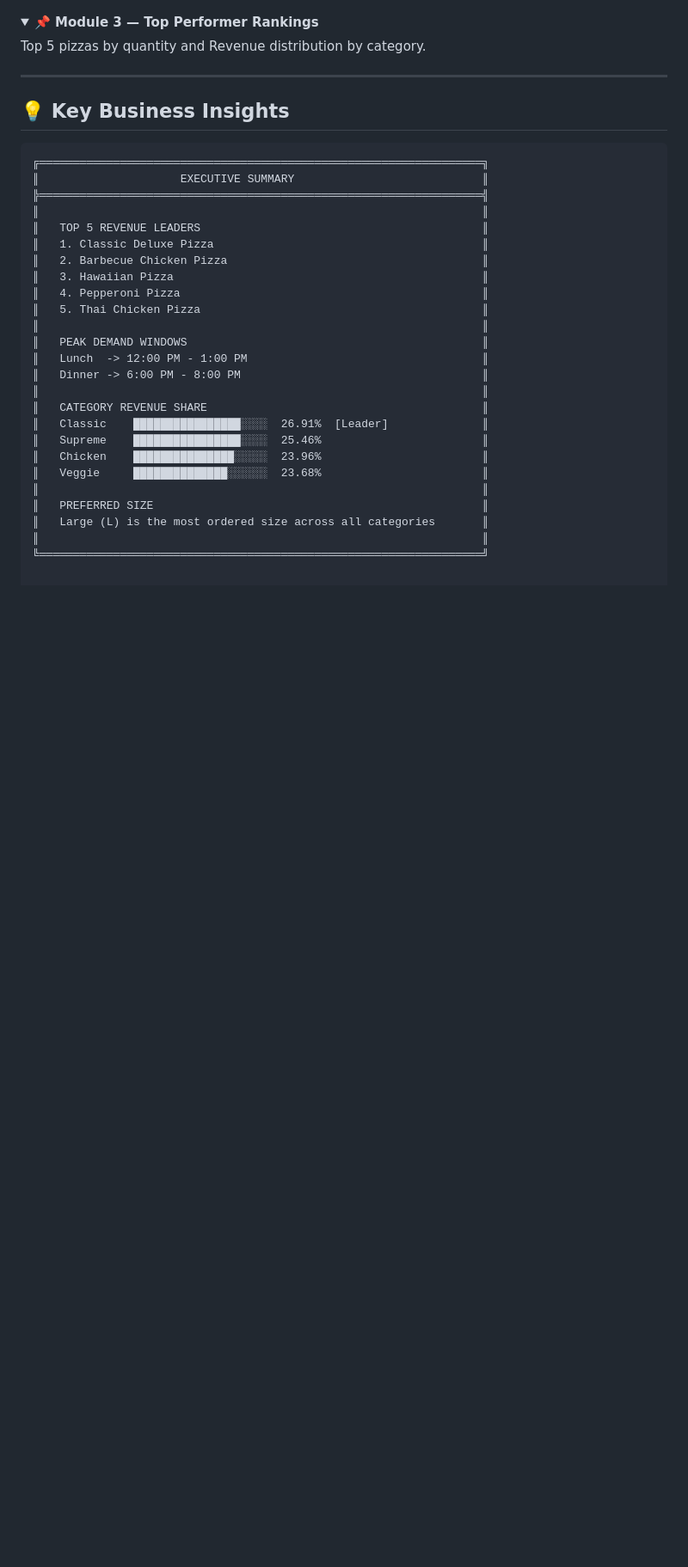
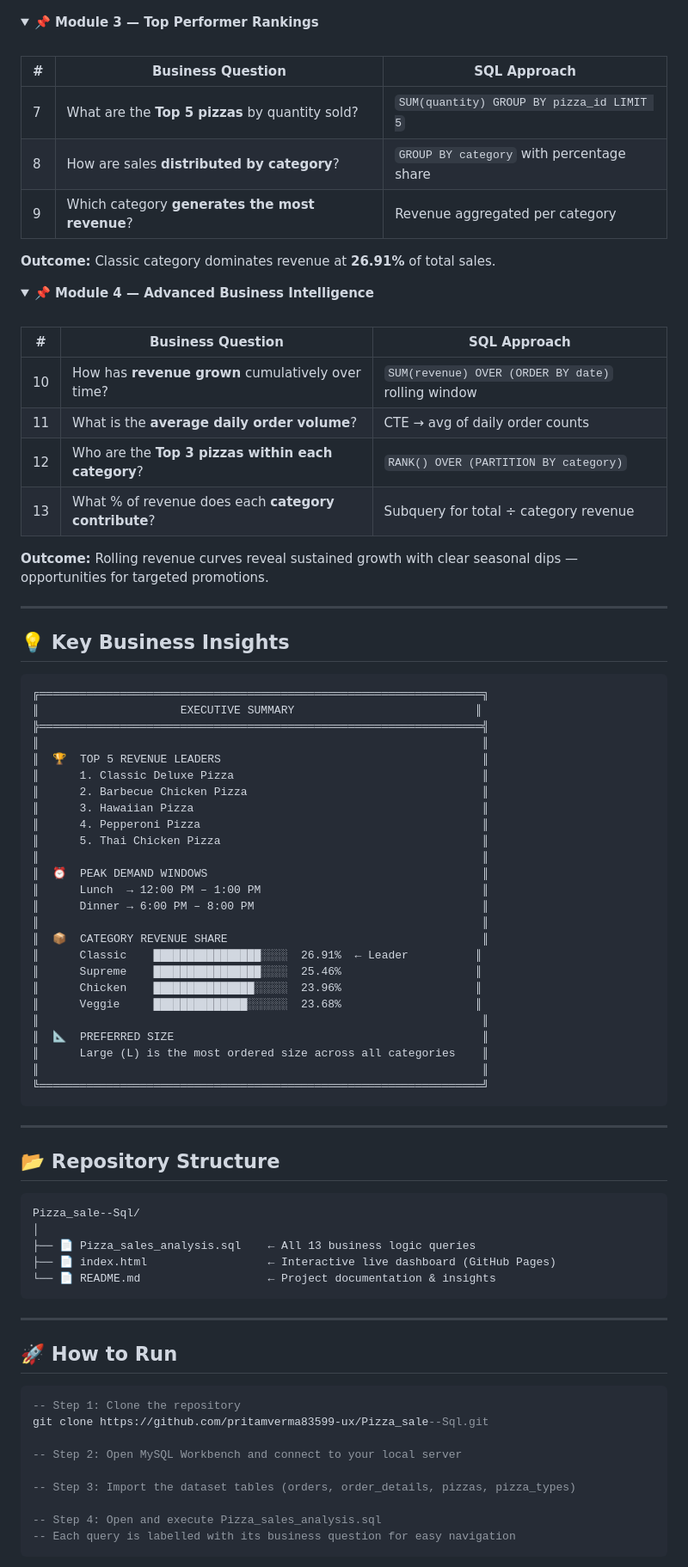
Before and after one commit to pritwrk/Pizza_sale--Sql, a Markdown page: README.md, the part around one of its changes. Shown at 86% size. Rendered like a GitHub page; folded sections open; blank space fills up the shorter version.

````diff
--- a/README.md
+++ b/README.md
@@ -80,36 +122,92 @@ Order volume, Size preferences, and Peak ordering hours.
 
 <details>
 <summary><b>📌 Module 3 — Top Performer Rankings</b></summary>
-Top 5 pizzas by quantity and Revenue distribution by category.
+
+<br>
+
+| # | Business Question | SQL Approach |
+|---|---|---|
+| 7 | What are the **Top 5 pizzas** by quantity sold? | `SUM(quantity) GROUP BY pizza_id LIMIT 5` |
+| 8 | How are sales **distributed by category**? | `GROUP BY category` with percentage share |
+| 9 | Which category **generates the most revenue**? | Revenue aggregated per category |
+
+**Outcome:** Classic category dominates revenue at **26.91%** of total sales.
+
+</details>
+
+<details>
+<summary><b>📌 Module 4 — Advanced Business Intelligence</b></summary>
+
+<br>
+
+| # | Business Question | SQL Approach |
+|---|---|---|
+| 10 | How has **revenue grown** cumulatively over time? | `SUM(revenue) OVER (ORDER BY date)` rolling window |
+| 11 | What is the **average daily order volume**? | CTE → avg of daily order counts |
+| 12 | Who are the **Top 3 pizzas within each category**? | `RANK() OVER (PARTITION BY category)` |
+| 13 | What % of revenue does each **category contribute**? | Subquery for total ÷ category revenue |
+
+**Outcome:** Rolling revenue curves reveal sustained growth with clear seasonal dips — opportunities for targeted promotions.
+
 </details>
 
 ---
 
 ## 💡 Key Business Insights
 
-```text
+```
 ╔══════════════════════════════════════════════════════════════════╗
-║                     EXECUTIVE SUMMARY                            ║
+║                     EXECUTIVE SUMMARY                           ║
 ╠══════════════════════════════════════════════════════════════════╣
 ║                                                                  ║
-║   TOP 5 REVENUE LEADERS                                          ║
-║   1. Classic Deluxe Pizza                                        ║
-║   2. Barbecue Chicken Pizza                                      ║
-║   3. Hawaiian Pizza                                              ║
-║   4. Pepperoni Pizza                                             ║
-║   5. Thai Chicken Pizza                                          ║
+║  🏆  TOP 5 REVENUE LEADERS                                       ║
+║      1. Classic Deluxe Pizza                                     ║
+║      2. Barbecue Chicken Pizza                                   ║
+║      3. Hawaiian Pizza                                           ║
+║      4. Pepperoni Pizza                                          ║
+║      5. Thai Chicken Pizza                                       ║
 ║                                                                  ║
-║   PEAK DEMAND WINDOWS                                            ║
-║   Lunch  -> 12:00 PM - 1:00 PM                                   ║
-║   Dinner -> 6:00 PM - 8:00 PM                                    ║
+║  ⏰  PEAK DEMAND WINDOWS                                         ║
+║      Lunch  → 12:00 PM – 1:00 PM                                 ║
+║      Dinner → 6:00 PM – 8:00 PM                                  ║
 ║                                                                  ║
-║   CATEGORY REVENUE SHARE                                         ║
-║   Classic    ████████████████░░░░  26.91%  [Leader]              ║
-║   Supreme    ████████████████░░░░  25.46%                        ║
-║   Chicken    ███████████████░░░░░  23.96%                        ║
-║   Veggie     ██████████████░░░░░░  23.68%                        ║
+║  📦  CATEGORY REVENUE SHARE                                      ║
+║      Classic    ████████████████░░░░  26.91%  ← Leader          ║
+║      Supreme    ████████████████░░░░  25.46%                    ║
+║      Chicken    ███████████████░░░░░  23.96%                    ║
+║      Veggie     ██████████████░░░░░░  23.68%                    ║
 ║                                                                  ║
-║   PREFERRED SIZE                                                 ║
-║   Large (L) is the most ordered size across all categories       ║
+║  📐  PREFERRED SIZE                                              ║
+║      Large (L) is the most ordered size across all categories    ║
 ║                                                                  ║
 ╚══════════════════════════════════════════════════════════════════╝
+```
+
+---
+
+## 📂 Repository Structure
+
+```
+Pizza_sale--Sql/
+│
+├── 📄 Pizza_sales_analysis.sql    ← All 13 business logic queries
+├── 📄 index.html                  ← Interactive live dashboard (GitHub Pages)
+└── 📄 README.md                   ← Project documentation & insights
+```
+
+---
+
+## 🚀 How to Run
+
+```sql
+-- Step 1: Clone the repository
+git clone https://github.com/pritamverma83599-ux/Pizza_sale--Sql.git
+
+-- Step 2: Open MySQL Workbench and connect to your local server
+
+-- Step 3: Import the dataset tables (orders, order_details, pizzas, pizza_types)
+
+-- Step 4: Open and execute Pizza_sales_analysis.sql
+-- Each query is labelled with its business question for easy navigation
+```
+
````
Also changed, not shown: other parts of README.md (+95 -20 lines).
